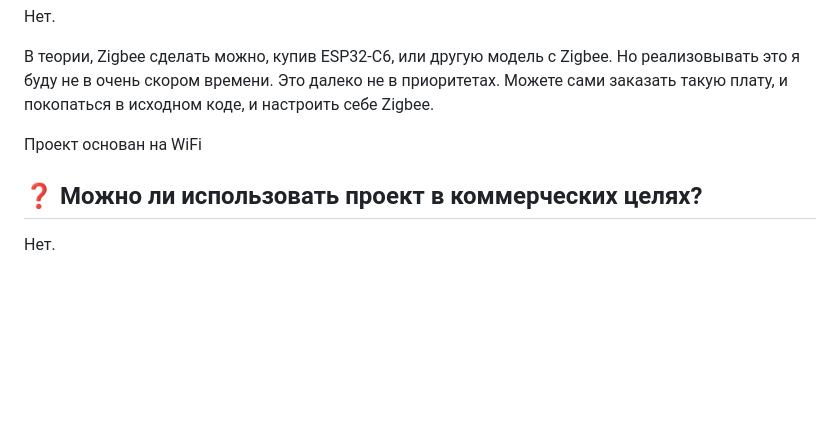
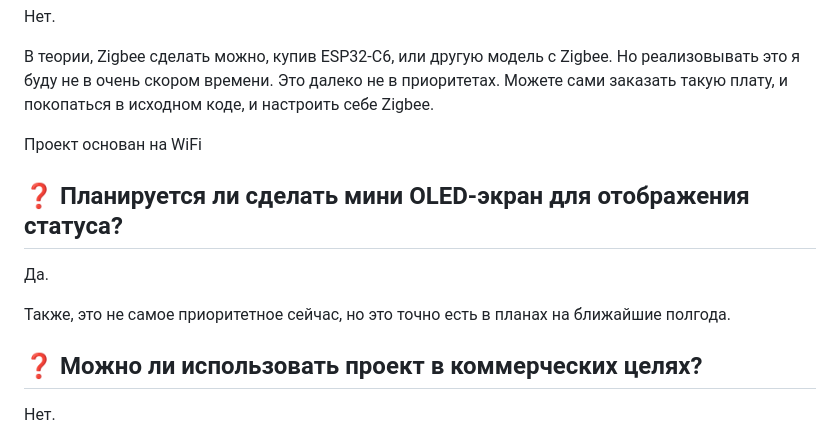
Before and after one commit to savo-o/ESP-smart-blind, a Markdown page: FAQ.md, the part around the change. Drawn GitHub-style; blank space fills up the shorter version.

```diff
--- a/FAQ.md
+++ b/FAQ.md
@@ -73,6 +73,12 @@ IP-адрес отображается:
 
 Проект основан на WiFi
 
+## ❓ Планируется ли сделать мини OLED-экран для отображения статуса?
+
+Да.
+
+Также, это не самое приоритетное сейчас, но это точно есть в планах на ближайшие полгода.
+
 ## ❓ Можно ли использовать проект в коммерческих целях?
 Нет.
 
```
